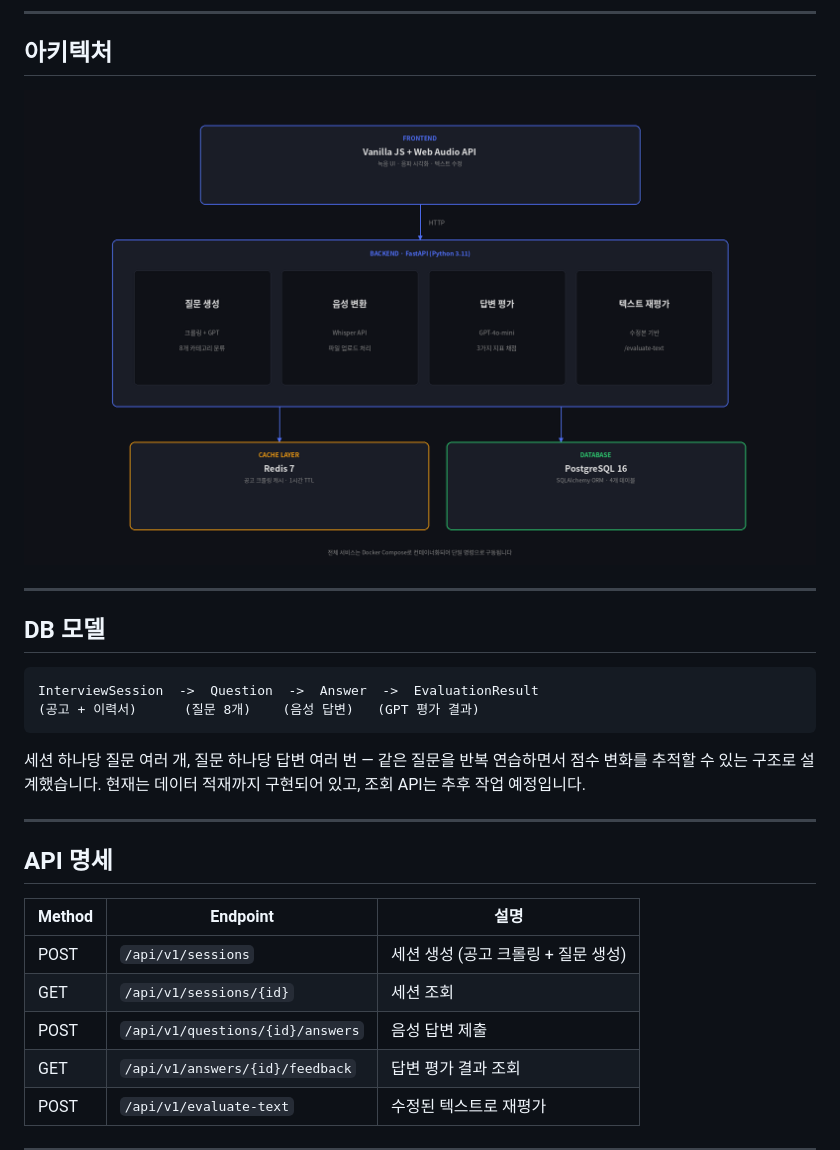
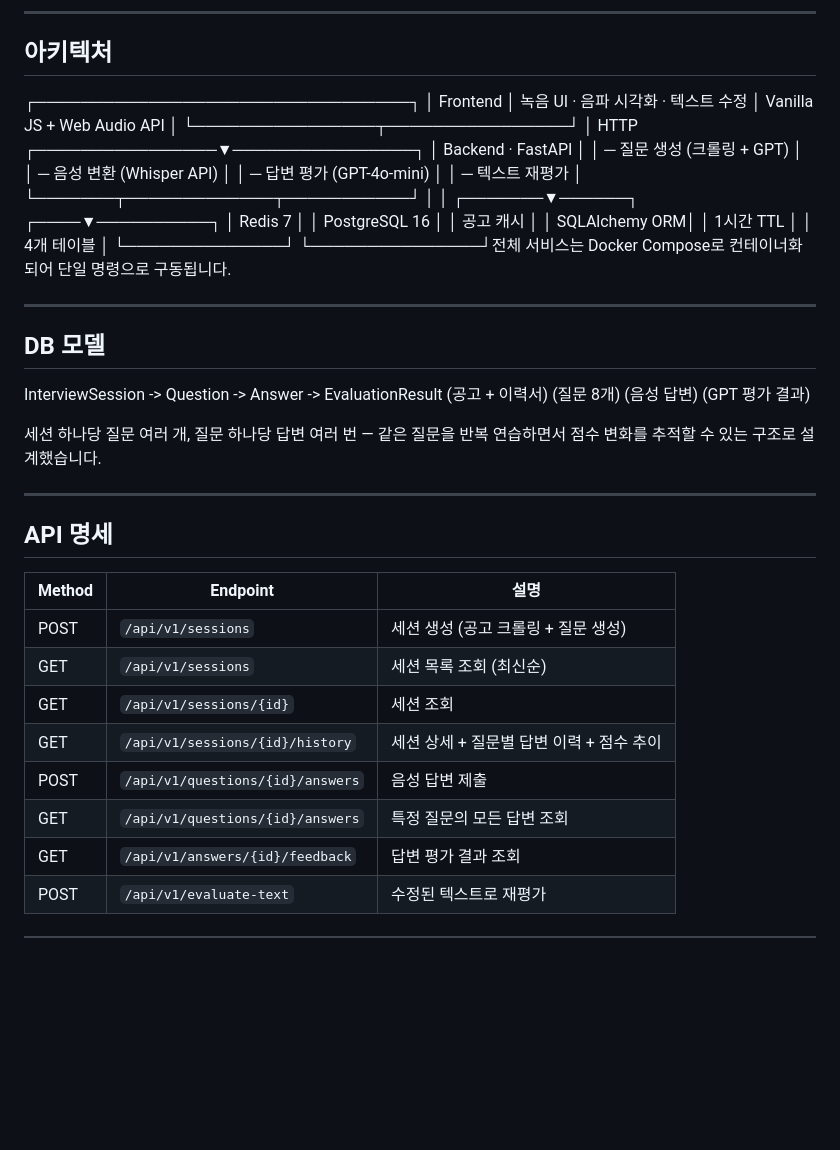
Before and after one commit to HyeonBin0118/mock-interview-ai, a Markdown page: README.md, the part around the change printed below. Drawn GitHub-style; pictures changed too: images/architecture_diagram.png (deleted); blank space fills up the shorter version.

````diff
--- a/README.md
+++ b/README.md
@@ -68,19 +82,32 @@ Whisper 변환 결과를 화면에 표시하고 수정할 수 있습니다. 수
 ---
 
 ## 아키텍처
-
-![Architecture](images/architecture_diagram.png)
+┌─────────────────────────────────┐
+│           Frontend              │  녹음 UI · 음파 시각화 · 텍스트 수정
+│      Vanilla JS + Web Audio API │
+└────────────────┬────────────────┘
+│ HTTP
+┌────────────────▼────────────────┐
+│     Backend · FastAPI           │
+│  ─ 질문 생성  (크롤링 + GPT)     │
+│  ─ 음성 변환  (Whisper API)      │
+│  ─ 답변 평가  (GPT-4o-mini)      │
+│  ─ 텍스트 재평가                 │
+└───────┬─────────────┬───────────┘
+│             │
+┌───────▼──────┐ ┌────▼──────────┐
+│   Redis 7    │ │ PostgreSQL 16 │
+│ 공고 캐시    │ │ SQLAlchemy ORM│
+│ 1시간 TTL    │ │ 4개 테이블    │
+└──────────────┘ └───────────────┘전체 서비스는 Docker Compose로 컨테이너화되어 단일 명령으로 구동됩니다.
 
 ---
 
 ## DB 모델
-
-```
 InterviewSession  ->  Question  ->  Answer  ->  EvaluationResult
 (공고 + 이력서)      (질문 8개)    (음성 답변)   (GPT 평가 결과)
-```
 
-세션 하나당 질문 여러 개, 질문 하나당 답변 여러 번 — 같은 질문을 반복 연습하면서 점수 변화를 추적할 수 있는 구조로 설계했습니다. 현재는 데이터 적재까지 구현되어 있고, 조회 API는 추후 작업 예정입니다.
+세션 하나당 질문 여러 개, 질문 하나당 답변 여러 번 — 같은 질문을 반복 연습하면서 점수 변화를 추적할 수 있는 구조로 설계했습니다.
 
 ---
 
@@ -89,8 +116,11 @@ InterviewSession  ->  Question  ->  Answer  ->  EvaluationResult
 | Method | Endpoint | 설명 |
 |---|---|---|
 | POST | `/api/v1/sessions` | 세션 생성 (공고 크롤링 + 질문 생성) |
+| GET | `/api/v1/sessions` | 세션 목록 조회 (최신순) |
 | GET | `/api/v1/sessions/{id}` | 세션 조회 |
+| GET | `/api/v1/sessions/{id}/history` | 세션 상세 + 질문별 답변 이력 + 점수 추이 |
 | POST | `/api/v1/questions/{id}/answers` | 음성 답변 제출 |
+| GET | `/api/v1/questions/{id}/answers` | 특정 질문의 모든 답변 조회 |
 | GET | `/api/v1/answers/{id}/feedback` | 답변 평가 결과 조회 |
 | POST | `/api/v1/evaluate-text` | 수정된 텍스트로 재평가 |
 
````
Also changed, not shown: other parts of README.md (+39 -8 lines), images/flow_diagram.png (deleted), images/phase4_api_docs.png (added), images/phase4_history_detail.png (added), images/phase4_history_list.png (added), 4 other files.
